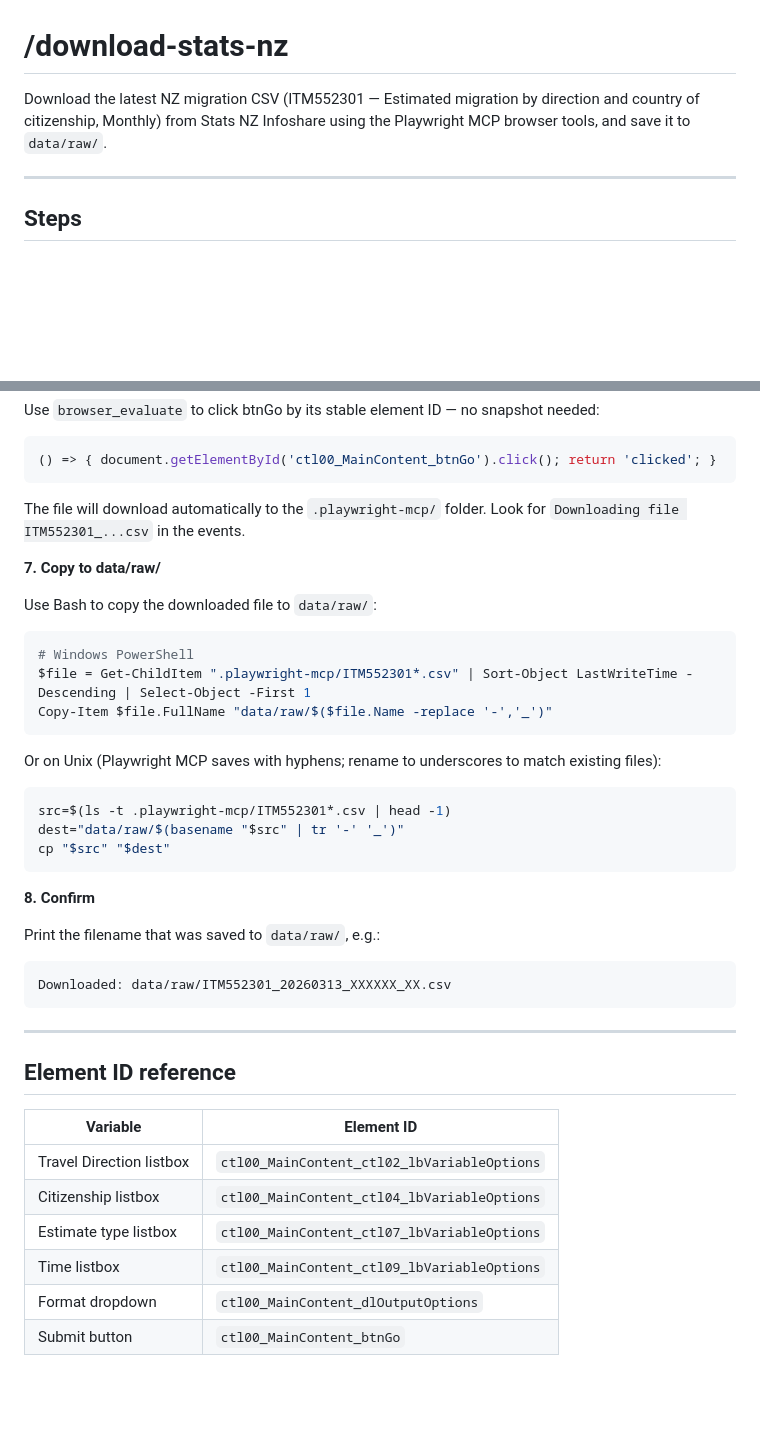
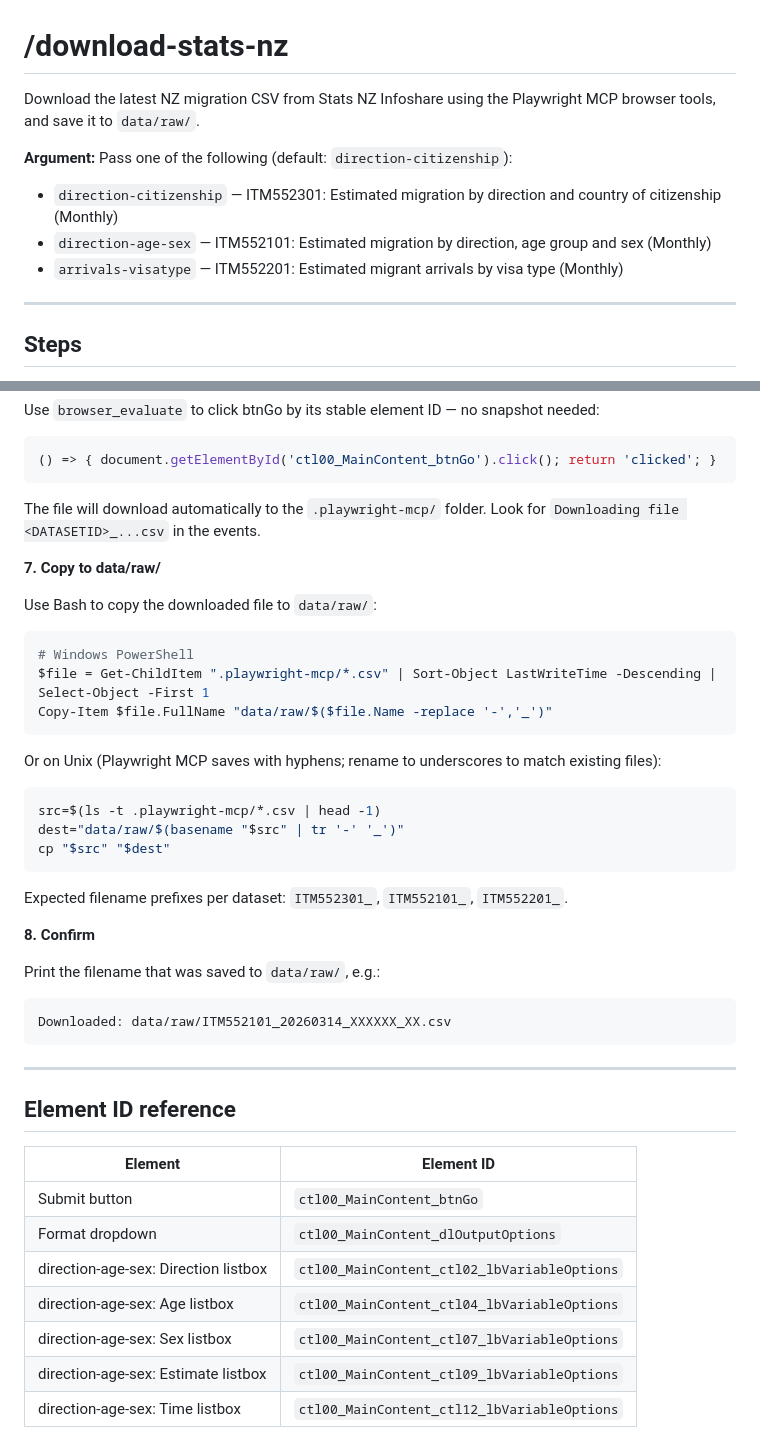
Before and after one commit to martingeew/nz_migration_streamlit, a Markdown page: .claude/commands/download-stats-nz.md, 2 parts joined by grey strips. Drawn GitHub-style; blank space fills up the shorter version.

````diff
--- a/.claude/commands/download-stats-nz.md
+++ b/.claude/commands/download-stats-nz.md
@@ -1,6 +1,11 @@
 # /download-stats-nz
 
-Download the latest NZ migration CSV (ITM552301 — Estimated migration by direction and country of citizenship, Monthly) from Stats NZ Infoshare using the Playwright MCP browser tools, and save it to `data/raw/`.
+Download the latest NZ migration CSV from Stats NZ Infoshare using the Playwright MCP browser tools, and save it to `data/raw/`.
+
+**Argument:** Pass one of the following (default: `direction-citizenship`):
+- `direction-citizenship` — ITM552301: Estimated migration by direction and country of citizenship (Monthly)
+- `direction-age-sex` — ITM552101: Estimated migration by direction, age group and sex (Monthly)
+- `arrivals-visatype` — ITM552201: Estimated migrant arrivals by visa type (Monthly)
 
 ---
 
@@ -66,39 +108,42 @@ Use `browser_evaluate` to click btnGo by its stable element ID — no snapshot n
 ```javascript
 () => { document.getElementById('ctl00_MainContent_btnGo').click(); return 'clicked'; }
 ```
-The file will download automatically to the `.playwright-mcp/` folder. Look for `Downloading file ITM552301_...csv` in the events.
+The file will download automatically to the `.playwright-mcp/` folder. Look for `Downloading file <DATASETID>_...csv` in the events.
 
 **7. Copy to data/raw/**
 
 Use Bash to copy the downloaded file to `data/raw/`:
 ```bash
 # Windows PowerShell
-$file = Get-ChildItem ".playwright-mcp/ITM552301*.csv" | Sort-Object LastWriteTime -Descending | Select-Object -First 1
+$file = Get-ChildItem ".playwright-mcp/*.csv" | Sort-Object LastWriteTime -Descending | Select-Object -First 1
 Copy-Item $file.FullName "data/raw/$($file.Name -replace '-','_')"
 ```
 Or on Unix (Playwright MCP saves with hyphens; rename to underscores to match existing files):
 ```bash
-src=$(ls -t .playwright-mcp/ITM552301*.csv | head -1)
+src=$(ls -t .playwright-mcp/*.csv | head -1)
 dest="data/raw/$(basename "$src" | tr '-' '_')"
 cp "$src" "$dest"
 ```
+
+Expected filename prefixes per dataset: `ITM552301_`, `ITM552101_`, `ITM552201_`.
 
 **8. Confirm**
 
 Print the filename that was saved to `data/raw/`, e.g.:
 ```
-Downloaded: data/raw/ITM552301_20260313_XXXXXX_XX.csv
+Downloaded: data/raw/ITM552101_20260314_XXXXXX_XX.csv
 ```
 
 ---
 
 ## Element ID reference
 
-| Variable | Element ID |
-|---|---|
-| Travel Direction listbox | `ctl00_MainContent_ctl02_lbVariableOptions` |
-| Citizenship listbox | `ctl00_MainContent_ctl04_lbVariableOptions` |
-| Estimate type listbox | `ctl00_MainContent_ctl07_lbVariableOptions` |
-| Time listbox | `ctl00_MainContent_ctl09_lbVariableOptions` |
-| Format dropdown | `ctl00_MainContent_dlOutputOptions` |
-| Submit button | `ctl00_MainContent_btnGo` |
+| Element                              | Element ID                                      |
+|--------------------------------------|-------------------------------------------------|
+| Submit button                        | `ctl00_MainContent_btnGo`                       |
+| Format dropdown                      | `ctl00_MainContent_dlOutputOptions`             |
+| direction-age-sex: Direction listbox | `ctl00_MainContent_ctl02_lbVariableOptions`     |
+| direction-age-sex: Age listbox       | `ctl00_MainContent_ctl04_lbVariableOptions`     |
+| direction-age-sex: Sex listbox       | `ctl00_MainContent_ctl07_lbVariableOptions`     |
+| direction-age-sex: Estimate listbox  | `ctl00_MainContent_ctl09_lbVariableOptions`     |
+| direction-age-sex: Time listbox      | `ctl00_MainContent_ctl12_lbVariableOptions`     |
````
Also changed, not shown: other parts of .claude/commands/download-stats-nz.md (+57 -20 lines).
